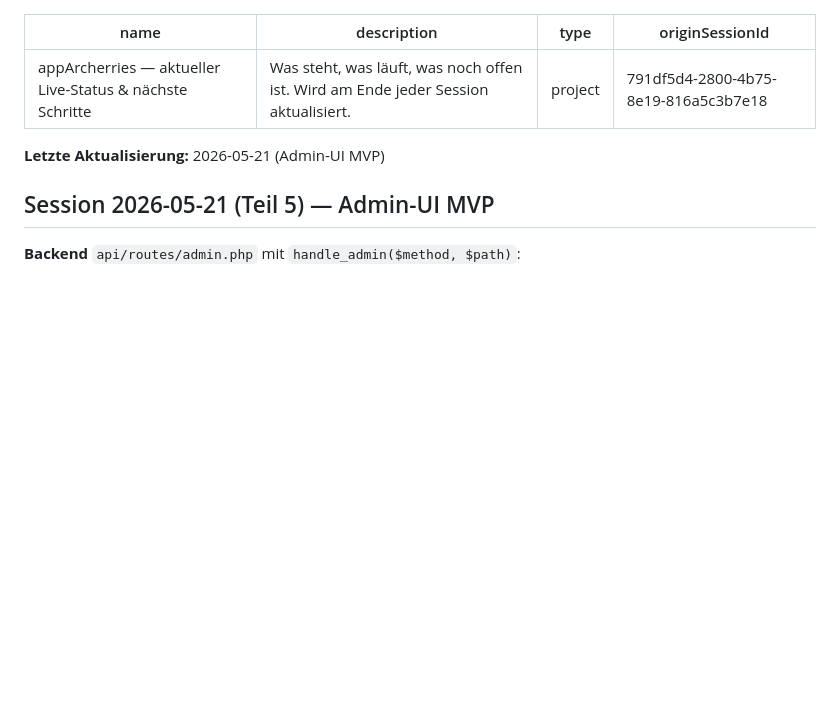
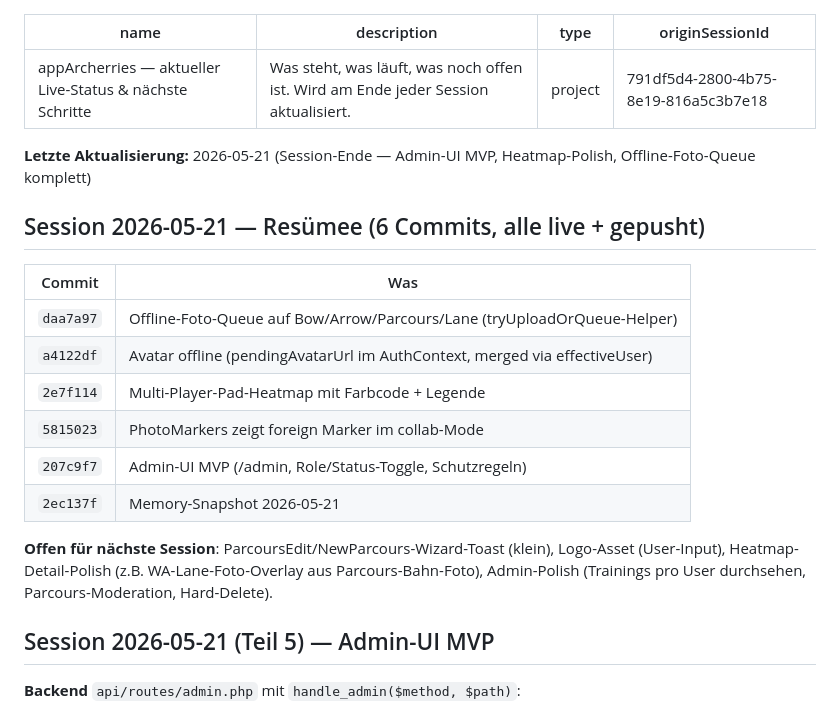
Before and after one commit to Imaginarity-Moe/appArcherries, a Markdown page: .claude-memory/project_status_live.md, the part around the change. Drawn GitHub-style; blank space fills up the shorter version.

Commit message:
docs(memory): Session-Ende 2026-05-21 — Resümee-Tabelle der 6 Commits
Co-Authored-By: Claude Opus 4.7 (1M context) <noreply@anthropic.com>

```diff
--- a/.claude-memory/project_status_live.md
+++ b/.claude-memory/project_status_live.md
@@ -4,7 +4,20 @@ description: Was steht, was läuft, was noch offen ist. Wird am Ende jeder Sessi
 type: project
 originSessionId: 791df5d4-2800-4b75-8e19-816a5c3b7e18
 ---
-**Letzte Aktualisierung:** 2026-05-21 (Admin-UI MVP)
+**Letzte Aktualisierung:** 2026-05-21 (Session-Ende — Admin-UI MVP, Heatmap-Polish, Offline-Foto-Queue komplett)
+
+## Session 2026-05-21 — Resümee (6 Commits, alle live + gepusht)
+
+| Commit | Was |
+|---|---|
+| `daa7a97` | Offline-Foto-Queue auf Bow/Arrow/Parcours/Lane (tryUploadOrQueue-Helper) |
+| `a4122df` | Avatar offline (pendingAvatarUrl im AuthContext, merged via effectiveUser) |
+| `2e7f114` | Multi-Player-Pad-Heatmap mit Farbcode + Legende |
+| `5815023` | PhotoMarkers zeigt foreign Marker im collab-Mode |
+| `207c9f7` | Admin-UI MVP (/admin, Role/Status-Toggle, Schutzregeln) |
+| `2ec137f` | Memory-Snapshot 2026-05-21 |
+
+**Offen für nächste Session**: ParcoursEdit/NewParcours-Wizard-Toast (klein), Logo-Asset (User-Input), Heatmap-Detail-Polish (z.B. WA-Lane-Foto-Overlay aus Parcours-Bahn-Foto), Admin-Polish (Trainings pro User durchsehen, Parcours-Moderation, Hard-Delete).
 
 ## Session 2026-05-21 (Teil 5) — Admin-UI MVP
 
```
